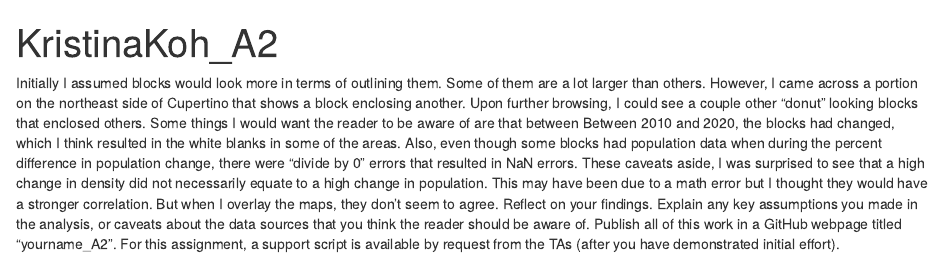
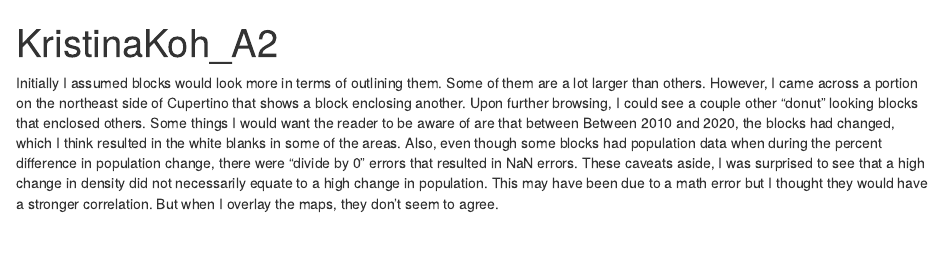
Before and after one commit to kristinakkoh/kristinakkoh.github.io, an R Markdown document (Kristina Koh_A2.Rmd): the page in a window 1100 px wide, from its top. Rendered offline with R 4.5, knitr and Pandoc, with nearby package versions; some code elsewhere in the file could not run offline.

Commit message:
hi again

````diff
--- a/Kristina Koh_A2.Rmd
+++ b/Kristina Koh_A2.Rmd
@@ -6,7 +6,6 @@ output: html_document
 knitr::opts_chunk$set(echo = FALSE, warning=FALSE, message=FALSE)
 ```
 Initially I assumed blocks would look more in terms of outlining them. Some of them are a lot larger than others. However, I came across a portion on the northeast side of Cupertino that shows a block enclosing another. Upon further browsing, I could see a couple other "donut" looking blocks that enclosed others. Some things I would want the reader to be aware of are that between Between 2010 and 2020, the blocks had changed, which I think resulted in the white blanks in some of the areas. Also, even though some blocks had population data when during the percent difference in population change, there were "divide by 0" errors that resulted in NaN errors. These caveats aside, I was surprised to see that a high change in density did not necessarily equate to a high change in population. This may have been due to a math error but I thought they would have a stronger correlation. But when I overlay the maps, they don't seem to agree.
-Reflect on your findings. Explain any key assumptions you made in the analysis, or caveats about the data sources that you think the reader should be aware of. Publish all of this work in a GitHub webpage titled “yourname_A2”. For this assignment, a support script is available by request from the TAs (after you have demonstrated initial effort).
 
 ```{r, echo=FALSE, warning=FALSE, message=FALSE}
 Sys.setenv(CENSUS_KEY="c8aa67e4086b4b5ce3a8717f59faa9a28f611dab")
````
Also changed, not shown: Kristina-Koh_A2.html.
